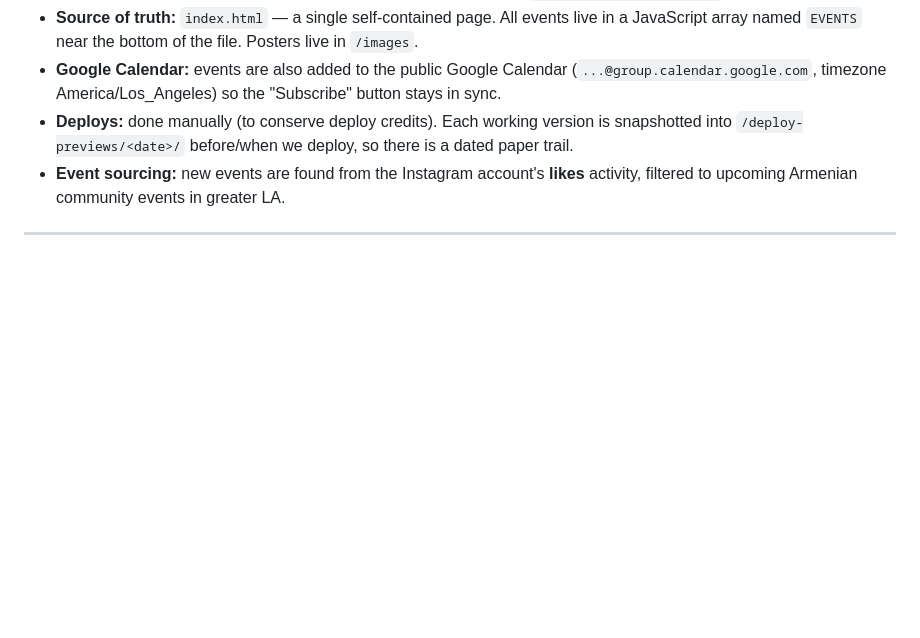
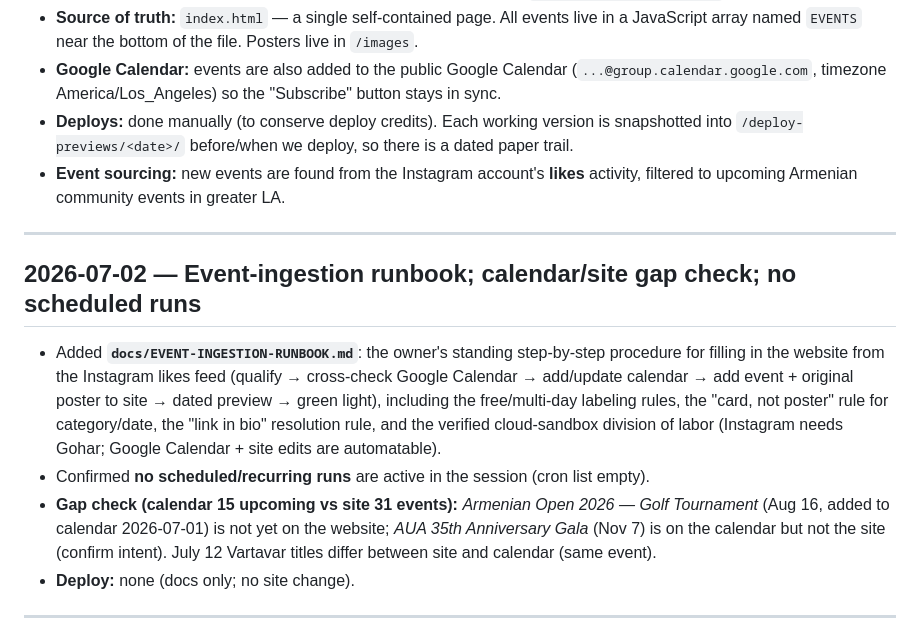
Before and after one commit to armenianeventsla/calendar, a Markdown page: docs/CHANGELOG.md, the part around the change. GitHub-like rendering; blank space fills up the shorter version.

```diff
--- a/docs/CHANGELOG.md
+++ b/docs/CHANGELOG.md
@@ -17,6 +17,23 @@ Newest entries first. Each dated entry corresponds to a snapshot saved in
   into `/deploy-previews/<date>/` before/when we deploy, so there is a dated paper trail.
 - **Event sourcing:** new events are found from the Instagram account's **likes** activity, filtered
   to upcoming Armenian community events in greater LA.
+
+---
+
+## 2026-07-02 — Event-ingestion runbook; calendar/site gap check; no scheduled runs
+
+- Added **`docs/EVENT-INGESTION-RUNBOOK.md`**: the owner's standing step-by-step procedure for
+  filling in the website from the Instagram likes feed (qualify → cross-check Google Calendar →
+  add/update calendar → add event + original poster to site → dated preview → green light),
+  including the free/multi-day labeling rules, the "card, not poster" rule for category/date,
+  the "link in bio" resolution rule, and the verified cloud-sandbox division of labor
+  (Instagram needs Gohar; Google Calendar + site edits are automatable).
+- Confirmed **no scheduled/recurring runs** are active in the session (cron list empty).
+- **Gap check (calendar 15 upcoming vs site 31 events):** *Armenian Open 2026 — Golf Tournament*
+  (Aug 16, added to calendar 2026-07-01) is not yet on the website; *AUA 35th Anniversary Gala*
+  (Nov 7) is on the calendar but not the site (confirm intent). July 12 Vartavar titles differ
+  between site and calendar (same event).
+- **Deploy:** none (docs only; no site change).
 
 ---
 
```
Also changed, not shown: docs/EVENT-INGESTION-RUNBOOK.md (added, +154 -0 lines).
